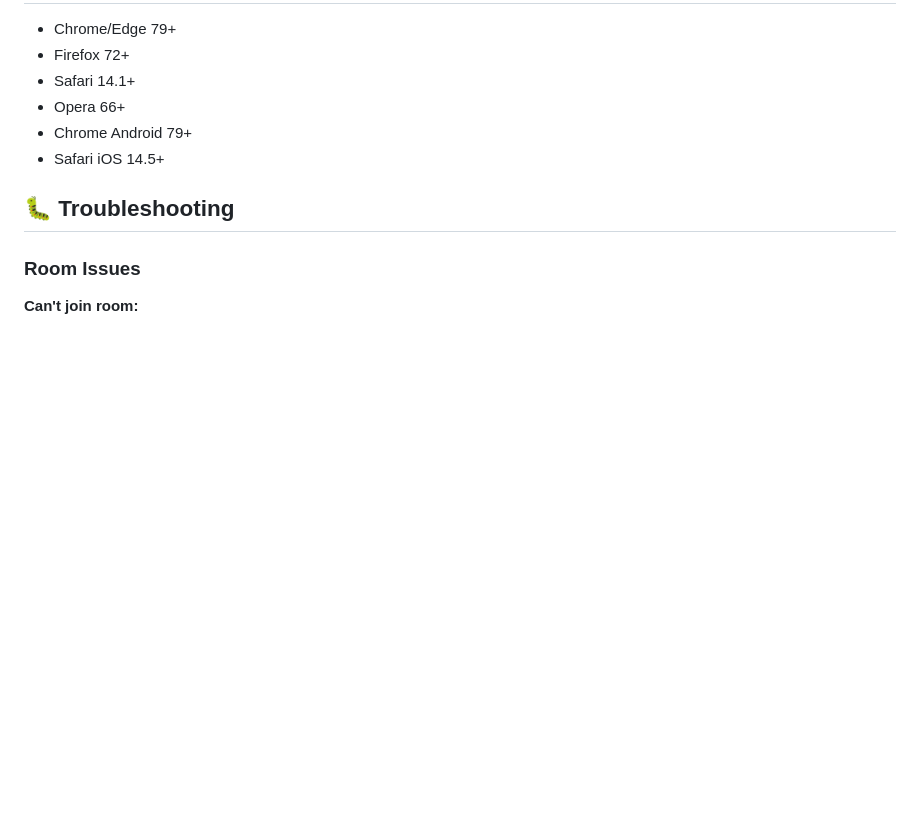
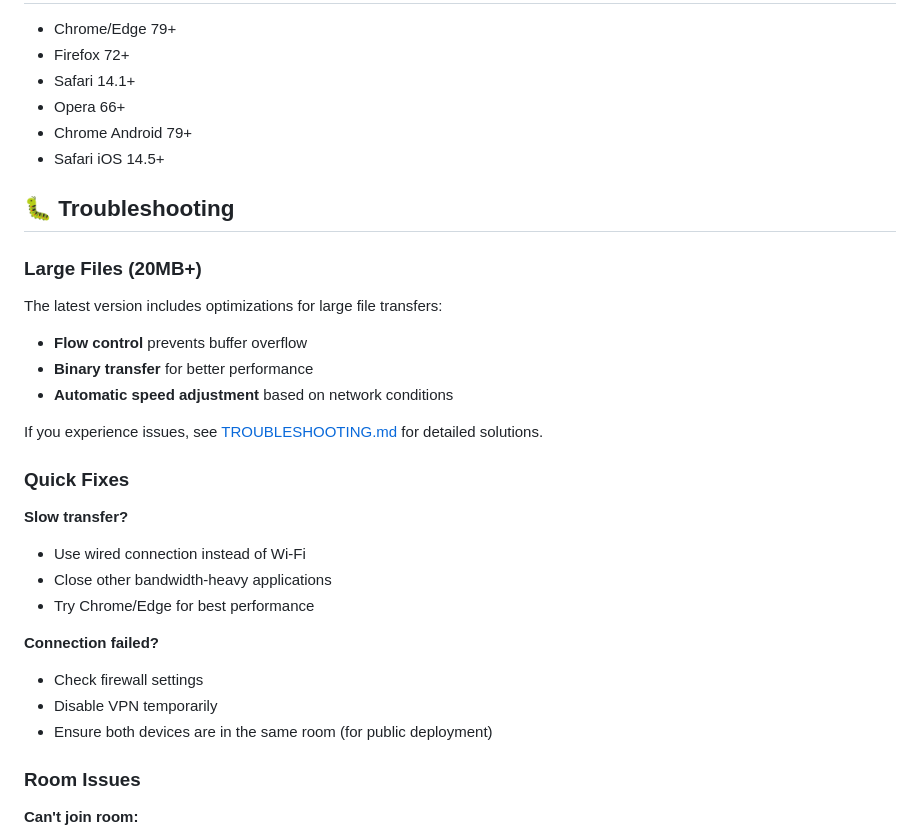
Before and after one commit to ArtemNA/local-drop, a Markdown page: README.md, the part around the change. Rendered like a GitHub page; blank space fills up the shorter version.

```diff
--- a/README.md
+++ b/README.md
@@ -192,6 +192,27 @@ const CONFIG = {
 
 ## 🐛 Troubleshooting
 
+### Large Files (20MB+)
+
+The latest version includes optimizations for large file transfers:
+- **Flow control** prevents buffer overflow
+- **Binary transfer** for better performance
+- **Automatic speed adjustment** based on network conditions
+
+If you experience issues, see [TROUBLESHOOTING.md](TROUBLESHOOTING.md) for detailed solutions.
+
+### Quick Fixes
+
+**Slow transfer?**
+- Use wired connection instead of Wi-Fi
+- Close other bandwidth-heavy applications
+- Try Chrome/Edge for best performance
+
+**Connection failed?**
+- Check firewall settings
+- Disable VPN temporarily
+- Ensure both devices are in the same room (for public deployment)
+
 ### Room Issues
 
 **Can't join room:**
```
Also changed, not shown: TROUBLESHOOTING.md (added, +169 -0 lines).
